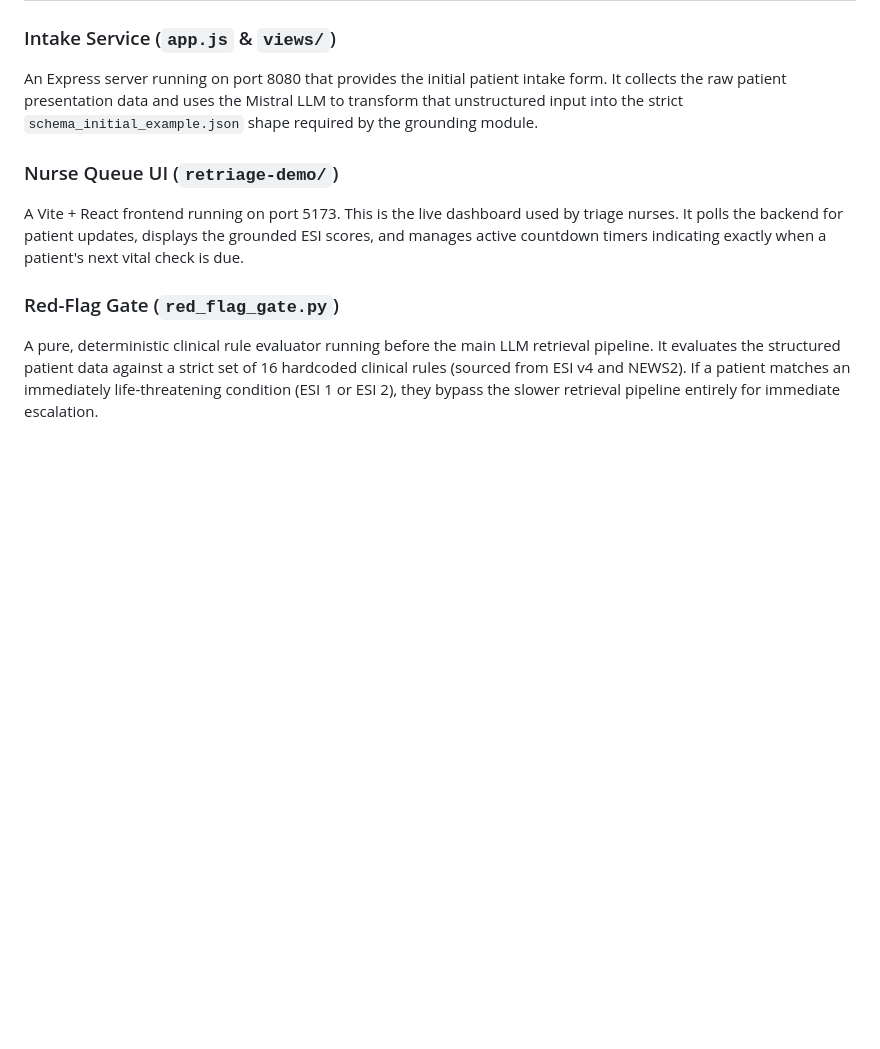
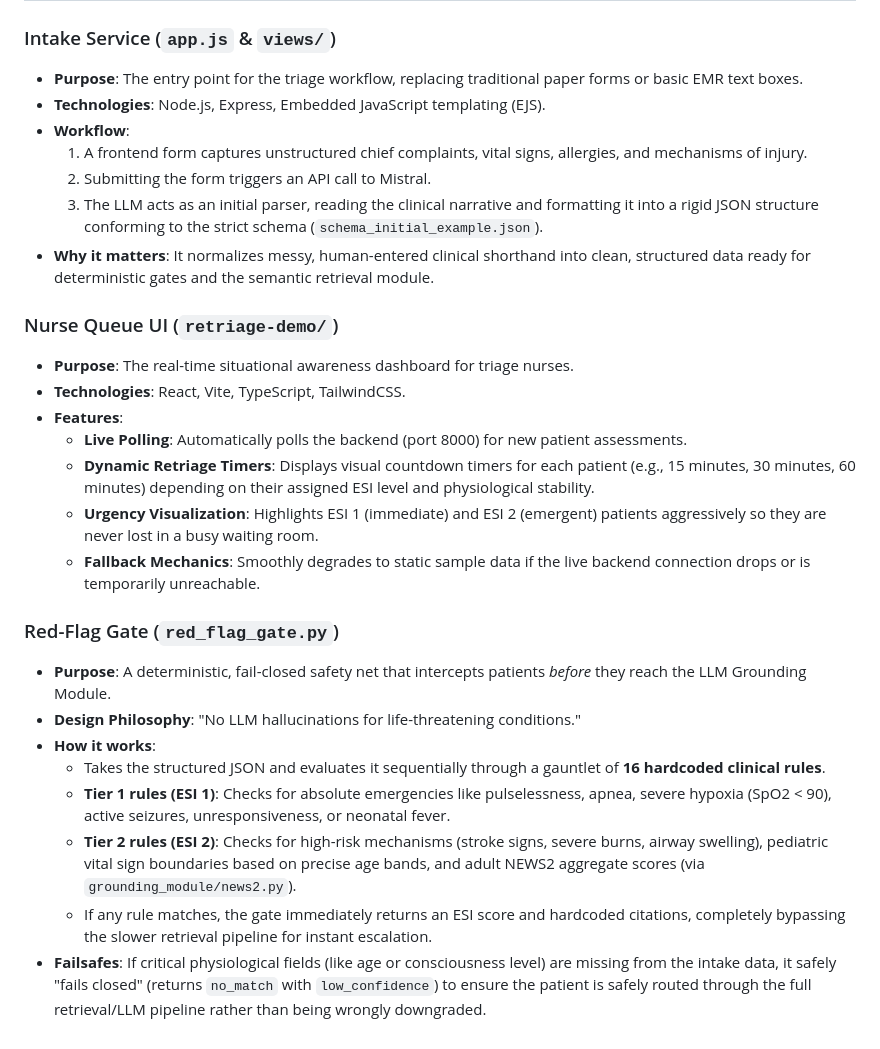
Before and after one commit to Pragyan330/Patient_triage, a Markdown page: readme.md, the part around the change. GitHub-like rendering; blank space fills up the shorter version.

Commit message:
docs: expand other modules details

```diff
--- a/readme.md
+++ b/readme.md
@@ -174,10 +174,29 @@ Last full run: 6/6 cases clean, 28/28 citations verbatim on the page they cite,
 ## Other Modules
 
 ### Intake Service (`app.js` & `views/`)
-An Express server running on port 8080 that provides the initial patient intake form. It collects the raw patient presentation data and uses the Mistral LLM to transform that unstructured input into the strict `schema_initial_example.json` shape required by the grounding module.
+- **Purpose**: The entry point for the triage workflow, replacing traditional paper forms or basic EMR text boxes.
+- **Technologies**: Node.js, Express, Embedded JavaScript templating (EJS).
+- **Workflow**:
+  1. A frontend form captures unstructured chief complaints, vital signs, allergies, and mechanisms of injury.
+  2. Submitting the form triggers an API call to Mistral.
+  3. The LLM acts as an initial parser, reading the clinical narrative and formatting it into a rigid JSON structure conforming to the strict schema (`schema_initial_example.json`).
+- **Why it matters**: It normalizes messy, human-entered clinical shorthand into clean, structured data ready for deterministic gates and the semantic retrieval module.
 
 ### Nurse Queue UI (`retriage-demo/`)
-A Vite + React frontend running on port 5173. This is the live dashboard used by triage nurses. It polls the backend for patient updates, displays the grounded ESI scores, and manages active countdown timers indicating exactly when a patient's next vital check is due.
+- **Purpose**: The real-time situational awareness dashboard for triage nurses.
+- **Technologies**: React, Vite, TypeScript, TailwindCSS.
+- **Features**:
+  - **Live Polling**: Automatically polls the backend (port 8000) for new patient assessments.
+  - **Dynamic Retriage Timers**: Displays visual countdown timers for each patient (e.g., 15 minutes, 30 minutes, 60 minutes) depending on their assigned ESI level and physiological stability.
+  - **Urgency Visualization**: Highlights ESI 1 (immediate) and ESI 2 (emergent) patients aggressively so they are never lost in a busy waiting room.
+  - **Fallback Mechanics**: Smoothly degrades to static sample data if the live backend connection drops or is temporarily unreachable.
 
 ### Red-Flag Gate (`red_flag_gate.py`)
-A pure, deterministic clinical rule evaluator running before the main LLM retrieval pipeline. It evaluates the structured patient data against a strict set of 16 hardcoded clinical rules (sourced from ESI v4 and NEWS2). If a patient matches an immediately life-threatening condition (ESI 1 or ESI 2), they bypass the slower retrieval pipeline entirely for immediate escalation.
+- **Purpose**: A deterministic, fail-closed safety net that intercepts patients *before* they reach the LLM Grounding Module.
+- **Design Philosophy**: "No LLM hallucinations for life-threatening conditions."
+- **How it works**:
+  - Takes the structured JSON and evaluates it sequentially through a gauntlet of **16 hardcoded clinical rules**.
+  - **Tier 1 rules (ESI 1)**: Checks for absolute emergencies like pulselessness, apnea, severe hypoxia (SpO2 < 90), active seizures, unresponsiveness, or neonatal fever.
+  - **Tier 2 rules (ESI 2)**: Checks for high-risk mechanisms (stroke signs, severe burns, airway swelling), pediatric vital sign boundaries based on precise age bands, and adult NEWS2 aggregate scores (via `grounding_module/news2.py`).
+  - If any rule matches, the gate immediately returns an ESI score and hardcoded citations, completely bypassing the slower retrieval pipeline for instant escalation.
+- **Failsafes**: If critical physiological fields (like age or consciousness level) are missing from the intake data, it safely "fails closed" (returns `no_match` with `low_confidence`) to ensure the patient is safely routed through the full retrieval/LLM pipeline rather than being wrongly downgraded.
```
